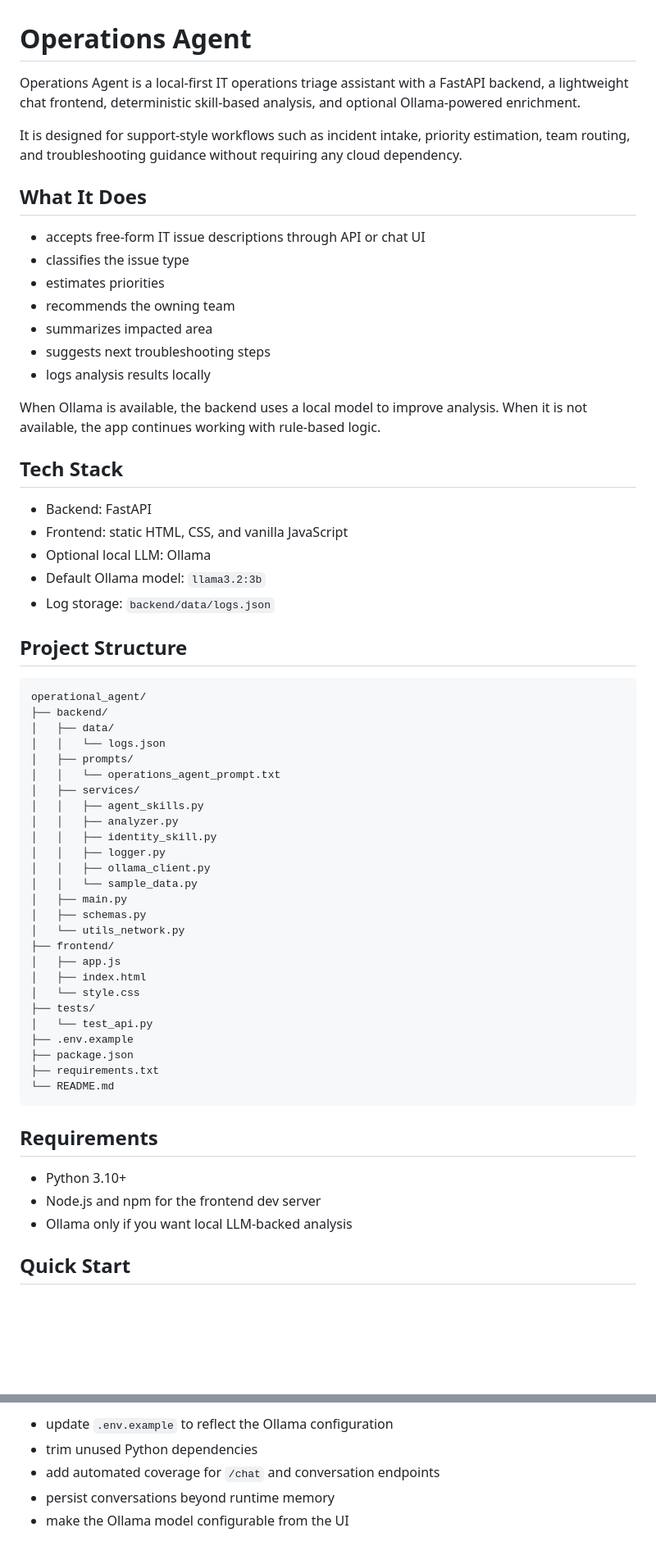
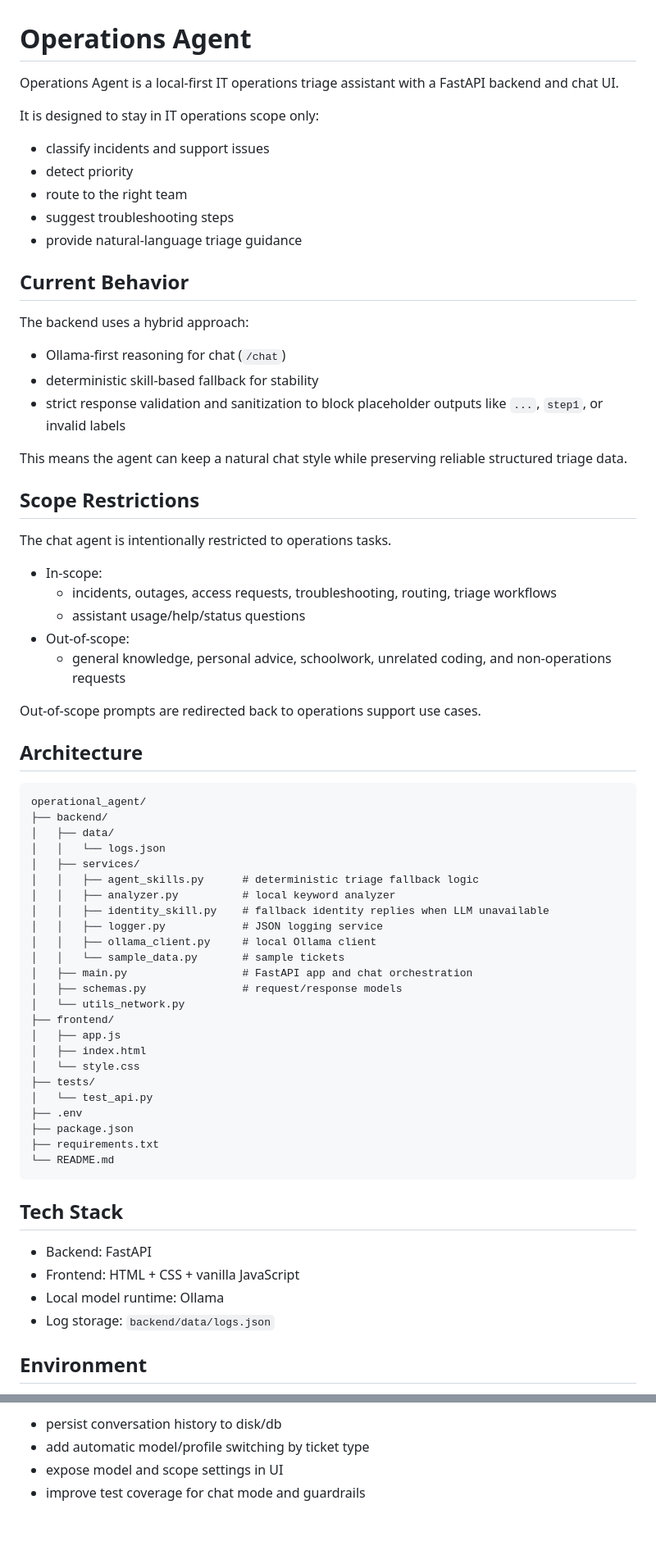
Before and after one commit to mathintltihub/operational_agent, a Markdown page: README.md, 2 parts joined by grey strips. Shown at 82% size. Drawn GitHub-style; blank space fills up the shorter version.

````diff
--- a/README.md
+++ b/README.md
@@ -1,47 +1,52 @@
 # Operations Agent
 
-Operations Agent is a local-first IT operations triage assistant with a FastAPI backend, a lightweight chat frontend, deterministic skill-based analysis, and optional Ollama-powered enrichment.
+Operations Agent is a local-first IT operations triage assistant with a FastAPI backend and chat UI.
 
-It is designed for support-style workflows such as incident intake, priority estimation, team routing, and troubleshooting guidance without requiring any cloud dependency.
+It is designed to stay in IT operations scope only:
+- classify incidents and support issues
+- detect priority
+- route to the right team
+- suggest troubleshooting steps
+- provide natural-language triage guidance
 
-## What It Does
+## Current Behavior
 
-- accepts free-form IT issue descriptions through API or chat UI
-- classifies the issue type
-- estimates priorities
-- recommends the owning team
-- summarizes impacted area
-- suggests next troubleshooting steps
-- logs analysis results locally
+The backend uses a hybrid approach:
 
-When Ollama is available, the backend uses a local model to improve analysis. When it is not available, the app continues working with rule-based logic.
+- Ollama-first reasoning for chat (`/chat`)
+- deterministic skill-based fallback for stability
+- strict response validation and sanitization to block placeholder outputs like `...`, `step1`, or invalid labels
 
-## Tech Stack
+This means the agent can keep a natural chat style while preserving reliable structured triage data.
 
-- Backend: FastAPI
-- Frontend: static HTML, CSS, and vanilla JavaScript
-- Optional local LLM: Ollama
-- Default Ollama model: `llama3.2:3b`
-- Log storage: `backend/data/logs.json`
+## Scope Restrictions
 
-## Project Structure
+The chat agent is intentionally restricted to operations tasks.
+
+- In-scope:
+  - incidents, outages, access requests, troubleshooting, routing, triage workflows
+  - assistant usage/help/status questions
+- Out-of-scope:
+  - general knowledge, personal advice, schoolwork, unrelated coding, and non-operations requests
+
+Out-of-scope prompts are redirected back to operations support use cases.
+
+## Architecture
 
 ```text
 operational_agent/
 ├── backend/
 │   ├── data/
 │   │   └── logs.json
-│   ├── prompts/
-│   │   └── operations_agent_prompt.txt
 │   ├── services/
-│   │   ├── agent_skills.py
-│   │   ├── analyzer.py
-│   │   ├── identity_skill.py
-│   │   ├── logger.py
-│   │   ├── ollama_client.py
-│   │   └── sample_data.py
-│   ├── main.py
-│   ├── schemas.py
+│   │   ├── agent_skills.py      # deterministic triage fallback logic
+│   │   ├── analyzer.py          # local keyword analyzer
+│   │   ├── identity_skill.py    # fallback identity replies when LLM unavailable
+│   │   ├── logger.py            # JSON logging service
+│   │   ├── ollama_client.py     # local Ollama client
+│   │   └── sample_data.py       # sample tickets
+│   ├── main.py                  # FastAPI app and chat orchestration
+│   ├── schemas.py               # request/response models
 │   └── utils_network.py
 ├── frontend/
 │   ├── app.js
@@ -49,17 +54,18 @@ operational_agent/
 │   └── style.css
 ├── tests/
 │   └── test_api.py
-├── .env.example
+├── .env
 ├── package.json
 ├── requirements.txt
 └── README.md
 ```
 
-## Requirements
+## Tech Stack
 
-- Python 3.10+
-- Node.js and npm for the frontend dev server
-- Ollama only if you want local LLM-backed analysis
+- Backend: FastAPI
+- Frontend: HTML + CSS + vanilla JavaScript
+- Local model runtime: Ollama
+- Log storage: `backend/data/logs.json`
 
-## Quick Start
+## Environment
 
@@ -216,6 +229,5 @@ The script validates:
 
-- update `.env.example` to reflect the Ollama configuration
-- trim unused Python dependencies
-- add automated coverage for `/chat` and conversation endpoints
-- persist conversations beyond runtime memory
-- make the Ollama model configurable from the UI
+- persist conversation history to disk/db
+- add automatic model/profile switching by ticket type
+- expose model and scope settings in UI
+- improve test coverage for chat mode and guardrails
````
Also changed, not shown: other parts of README.md (+89 -82 lines).
